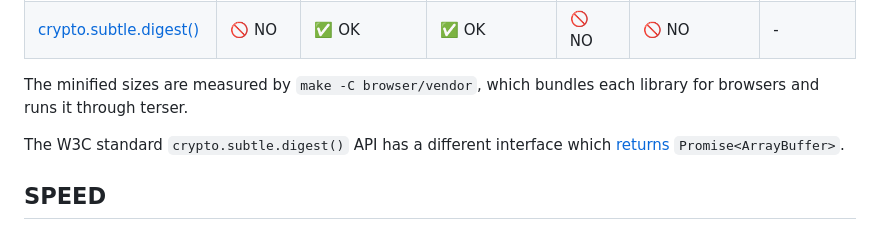
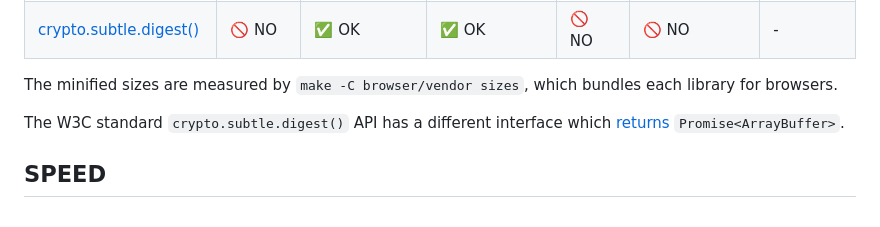
Before and after one commit to kawanet/sha256-uint8array, a Markdown page: README.md, the part around the change. GitHub-like rendering.

Commit message:
make -C browser/vendor sizes

```diff
--- a/README.md
+++ b/README.md
@@ -51,8 +51,8 @@ It has a better compatibility with Node.js's `crypto` module in its smaller foot
 |[@aws-crypto/sha256-js](https://www.npmjs.com/package/@aws-crypto/sha256-js)|✅ OK|✅ OK|🚫 NO|🚫 NO|✅ OK|16KB|
 |[crypto.subtle.digest()](https://developer.mozilla.org/en-US/docs/Web/API/SubtleCrypto/digest)|🚫 NO|✅ OK|✅ OK|🚫 NO|🚫 NO|-|
 
-The minified sizes are measured by `make -C browser/vendor`, which bundles
-each library for browsers and runs it through terser.
+The minified sizes are measured by `make -C browser/vendor sizes`, which bundles
+each library for browsers.
 
 The W3C standard `crypto.subtle.digest()` API has a different interface which
 [returns](https://github.com/microsoft/TypeScript/blob/master/lib/lib.dom.d.ts)
```
